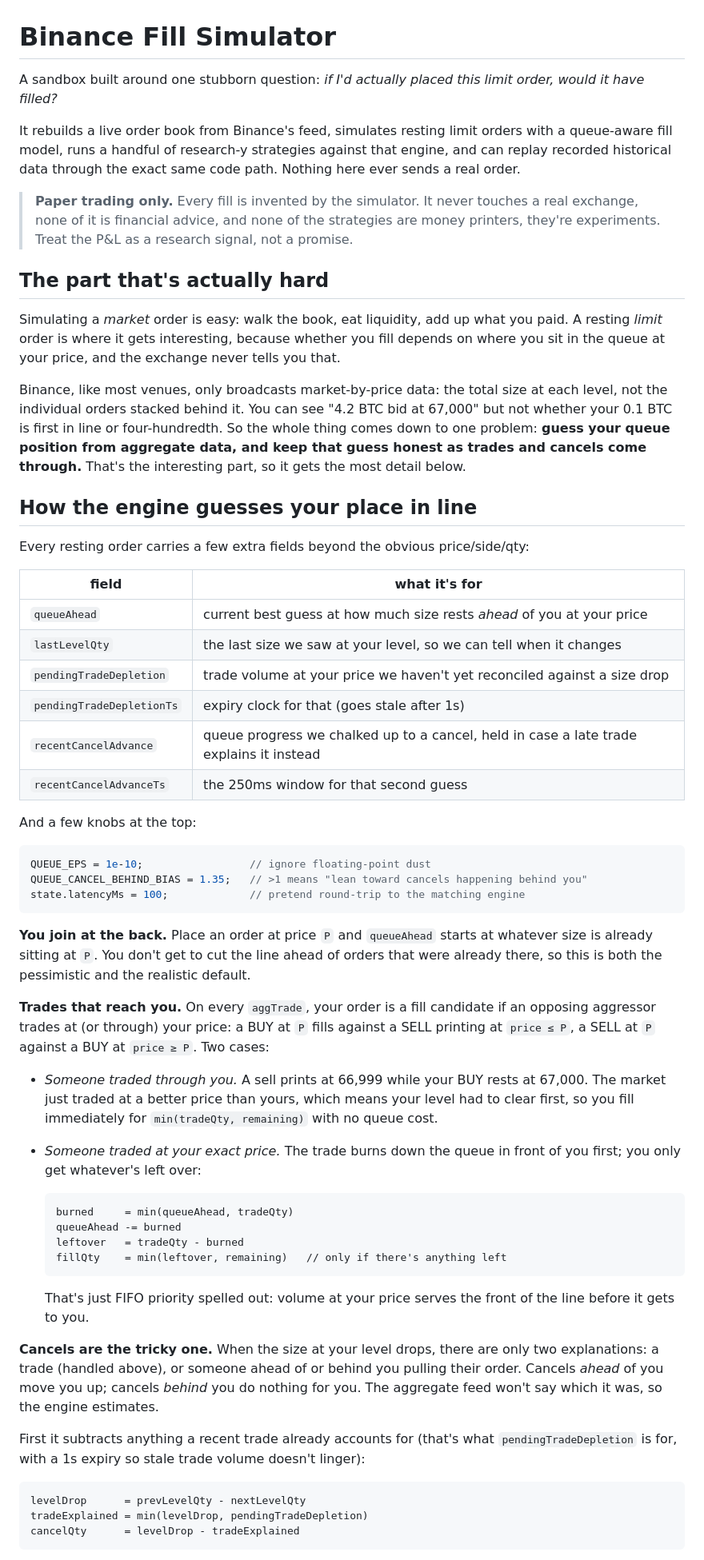
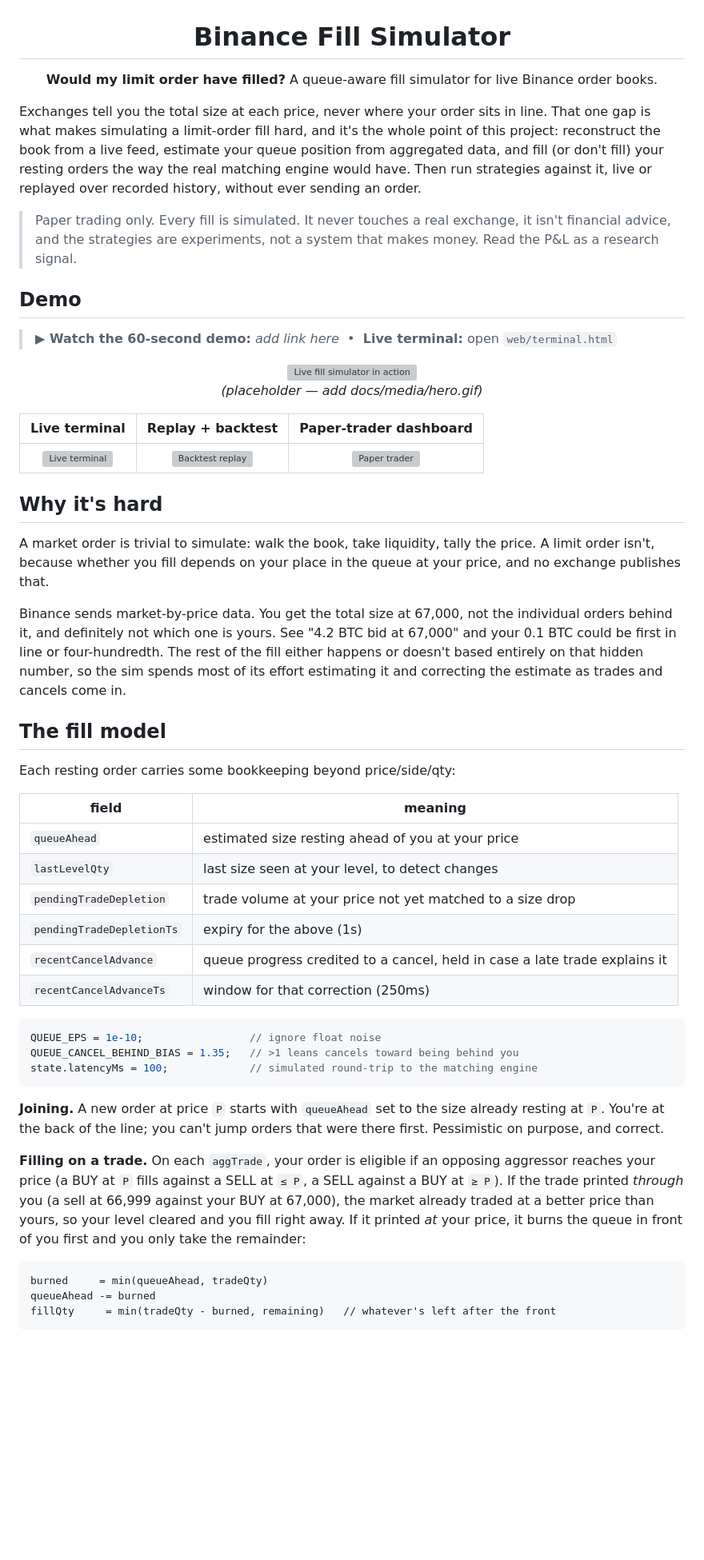
Before and after one commit to Erenius-Valoraen/Limit-OrderFill-Simulator, a Markdown page: README.md, the part around one of its changes. Shown at 80% size. Rendered like a GitHub page; blank space fills up the shorter version; grey boxes are pictures that could not be loaded.

Commit message:
Restructure the README and add a demo section

````diff
--- a/README.md
+++ b/README.md
@@ -1,61 +3,62 @@
 # Binance Fill Simulator
 
-A sandbox built around one stubborn question: *if I'd actually placed this limit order, would it have filled?*
+**Would my limit order have filled?** A queue-aware fill simulator for live Binance order books.
 
-It rebuilds a live order book from Binance's feed, simulates resting limit orders with a queue-aware fill model, runs a handful of research-y strategies against that engine, and can replay recorded historical data through the exact same code path. Nothing here ever sends a real order.
+</div>
 
-> **Paper trading only.** Every fill is invented by the simulator. It never touches a real exchange, none of it is financial advice, and none of the strategies are money printers, they're experiments. Treat the P&L as a research signal, not a promise.
+Exchanges tell you the total size at each price, never where your order sits in line. That one gap is what makes simulating a limit-order fill hard, and it's the whole point of this project: reconstruct the book from a live feed, estimate your queue position from aggregated data, and fill (or don't fill) your resting orders the way the real matching engine would have. Then run strategies against it, live or replayed over recorded history, without ever sending an order.
 
-## The part that's actually hard
+> Paper trading only. Every fill is simulated. It never touches a real exchange, it isn't financial advice, and the strategies are experiments, not a system that makes money. Read the P&L as a research signal.
 
-Simulating a *market* order is easy: walk the book, eat liquidity, add up what you paid. A resting *limit* order is where it gets interesting, because whether you fill depends on where you sit in the queue at your price, and the exchange never tells you that.
+<!-- DEMO: drop media into docs/media/ and swap the placeholders below.
+     For a real video, drag the file into a GitHub PR/issue comment and paste the
+     user-attachments URL here, or just link out to YouTube/Loom. -->
 
-Binance, like most venues, only broadcasts market-by-price data: the total size at each level, not the individual orders stacked behind it. You can see "4.2 BTC bid at 67,000" but not whether your 0.1 BTC is first in line or four-hundredth. So the whole thing comes down to one problem: **guess your queue position from aggregate data, and keep that guess honest as trades and cancels come through.** That's the interesting part, so it gets the most detail below.
+## Demo
 
-## How the engine guesses your place in line
+> **▶ Watch the 60-second demo:** _add link here_ &nbsp;•&nbsp; **Live terminal:** open `web/terminal.html`
 
-Every resting order carries a few extra fields beyond the obvious price/side/qty:
+<p align="center">
+  <img src="docs/media/hero.gif" alt="Live fill simulator in action" width="820"><br>
+  <em>(placeholder — add docs/media/hero.gif)</em>
+</p>
 
-| field | what it's for |
+| Live terminal | Replay + backtest | Paper-trader dashboard |
+|:---:|:---:|:---:|
+| <img src="docs/media/terminal.png" width="260" alt="Live terminal"> | <img src="docs/media/backtest.png" width="260" alt="Backtest replay"> | <img src="docs/media/paper.png" width="260" alt="Paper trader"> |
+
+## Why it's hard
+
+A market order is trivial to simulate: walk the book, take liquidity, tally the price. A limit order isn't, because whether you fill depends on your place in the queue at your price, and no exchange publishes that.
+
+Binance sends market-by-price data. You get the total size at 67,000, not the individual orders behind it, and definitely not which one is yours. See "4.2 BTC bid at 67,000" and your 0.1 BTC could be first in line or four-hundredth. The rest of the fill either happens or doesn't based entirely on that hidden number, so the sim spends most of its effort estimating it and correcting the estimate as trades and cancels come in.
+
+## The fill model
+
+Each resting order carries some bookkeeping beyond price/side/qty:
+
+| field | meaning |
 |---|---|
-| `queueAhead` | current best guess at how much size rests *ahead* of you at your price |
-| `lastLevelQty` | the last size we saw at your level, so we can tell when it changes |
-| `pendingTradeDepletion` | trade volume at your price we haven't yet reconciled against a size drop |
-| `pendingTradeDepletionTs` | expiry clock for that (goes stale after 1s) |
-| `recentCancelAdvance` | queue progress we chalked up to a cancel, held in case a late trade explains it instead |
-| `recentCancelAdvanceTs` | the 250ms window for that second guess |
-
-And a few knobs at the top:
+| `queueAhead` | estimated size resting ahead of you at your price |
+| `lastLevelQty` | last size seen at your level, to detect changes |
+| `pendingTradeDepletion` | trade volume at your price not yet matched to a size drop |
+| `pendingTradeDepletionTs` | expiry for the above (1s) |
+| `recentCancelAdvance` | queue progress credited to a cancel, held in case a late trade explains it |
+| `recentCancelAdvanceTs` | window for that correction (250ms) |
 
 ```js
-QUEUE_EPS = 1e-10;                 // ignore floating-point dust
-QUEUE_CANCEL_BEHIND_BIAS = 1.35;   // >1 means "lean toward cancels happening behind you"
-state.latencyMs = 100;             // pretend round-trip to the matching engine
+QUEUE_EPS = 1e-10;                 // ignore float noise
+QUEUE_CANCEL_BEHIND_BIAS = 1.35;   // >1 leans cancels toward being behind you
+state.latencyMs = 100;             // simulated round-trip to the matching engine
 ```
 
-**You join at the back.** Place an order at price `P` and `queueAhead` starts at whatever size is already sitting at `P`. You don't get to cut the line ahead of orders that were already there, so this is both the pessimistic and the realistic default.
+**Joining.** A new order at price `P` starts with `queueAhead` set to the size already resting at `P`. You're at the back of the line; you can't jump orders that were there first. Pessimistic on purpose, and correct.
 
-**Trades that reach you.** On every `aggTrade`, your order is a fill candidate if an opposing aggressor trades at (or through) your price: a BUY at `P` fills against a SELL printing at `price ≤ P`, a SELL at `P` against a BUY at `price ≥ P`. Two cases:
-
-- *Someone traded through you.* A sell prints at 66,999 while your BUY rests at 67,000. The market just traded at a better price than yours, which means your level had to clear first, so you fill immediately for `min(tradeQty, remaining)` with no queue cost.
-- *Someone traded at your exact price.* The trade burns down the queue in front of you first; you only get whatever's left over:
-
-  ```
-  burned     = min(queueAhead, tradeQty)
-  queueAhead -= burned
-  leftover   = tradeQty - burned
-  fillQty    = min(leftover, remaining)   // only if there's anything left
-  ```
-
-  That's just FIFO priority spelled out: volume at your price serves the front of the line before it gets to you.
-
-**Cancels are the tricky one.** When the size at your level drops, there are only two explanations: a trade (handled above), or someone ahead of or behind you pulling their order. Cancels *ahead* of you move you up; cancels *behind* you do nothing for you. The aggregate feed won't say which it was, so the engine estimates.
-
-First it subtracts anything a recent trade already accounts for (that's what `pendingTradeDepletion` is for, with a 1s expiry so stale trade volume doesn't linger):
+**Filling on a trade.** On each `aggTrade`, your order is eligible if an opposing aggressor reaches your price (a BUY at `P` fills against a SELL at `≤ P`, a SELL against a BUY at `≥ P`). If the trade printed *through* you (a sell at 66,999 against your BUY at 67,000), the market already traded at a better price than yours, so your level cleared and you fill right away. If it printed *at* your price, it burns the queue in front of you first and you only take the remainder:
 
 ```
-levelDrop      = prevLevelQty - nextLevelQty
-tradeExplained = min(levelDrop, pendingTradeDepletion)
-cancelQty      = levelDrop - tradeExplained
+burned     = min(queueAhead, tradeQty)
+queueAhead -= burned
+fillQty     = min(tradeQty - burned, remaining)   // whatever's left after the front
 ```
 
````
Also changed, not shown: other parts of README.md (+61 -85 lines), docs/media/README.md (added, +9 -0 lines).
